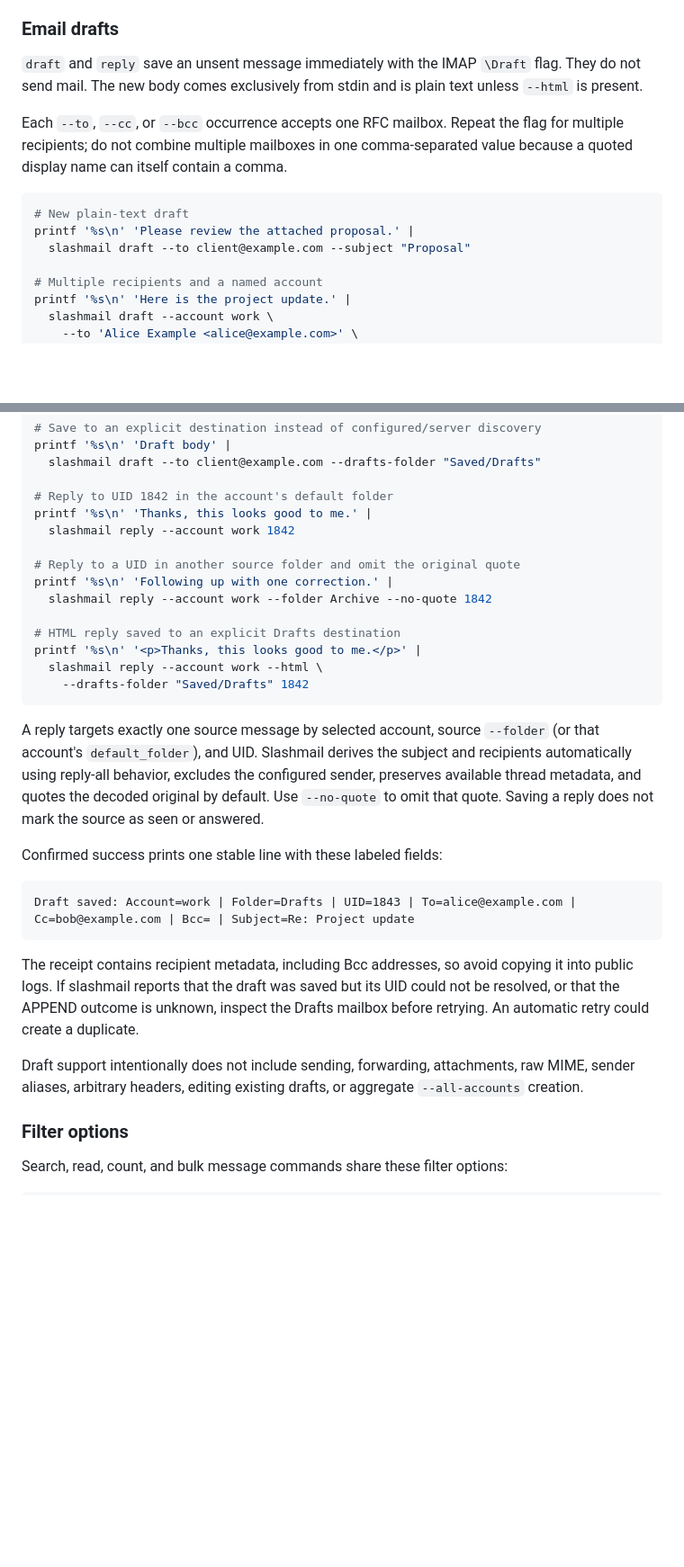
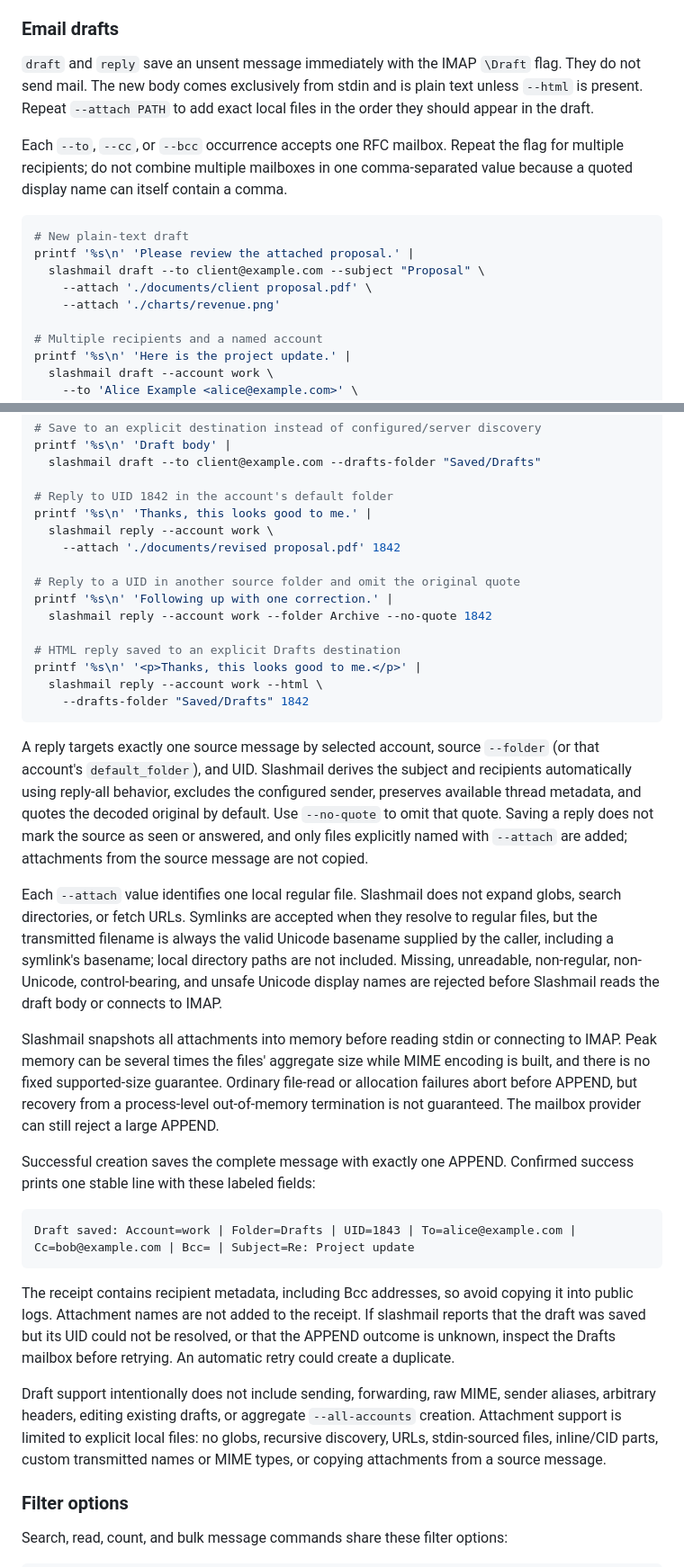
Before and after one commit to mwmdev/slashmail, a Markdown page: README.md, 2 parts joined by grey strips. Shown at 90% size. Drawn GitHub-style; blank space fills up the shorter version.

Commit message:
docs(drafts): document attachment support

````diff
--- a/README.md
+++ b/README.md
@@ -148,14 +148,16 @@ The draft destination is resolved in this order: command `--drafts-folder`, the
 
 ### Email drafts
 
-`draft` and `reply` save an unsent message immediately with the IMAP `\Draft` flag. They do not send mail. The new body comes exclusively from stdin and is plain text unless `--html` is present.
+`draft` and `reply` save an unsent message immediately with the IMAP `\Draft` flag. They do not send mail. The new body comes exclusively from stdin and is plain text unless `--html` is present. Repeat `--attach PATH` to add exact local files in the order they should appear in the draft.
 
 Each `--to`, `--cc`, or `--bcc` occurrence accepts one RFC mailbox. Repeat the flag for multiple recipients; do not combine multiple mailboxes in one comma-separated value because a quoted display name can itself contain a comma.
 
 ```bash
 # New plain-text draft
 printf '%s\n' 'Please review the attached proposal.' |
-  slashmail draft --to client@example.com --subject "Proposal"
+  slashmail draft --to client@example.com --subject "Proposal" \
+    --attach './documents/client proposal.pdf' \
+    --attach './charts/revenue.png'
 
 # Multiple recipients and a named account
 printf '%s\n' 'Here is the project update.' |
@@ -176,7 +178,8 @@ printf '%s\n' 'Draft body' |
 
 # Reply to UID 1842 in the account's default folder
 printf '%s\n' 'Thanks, this looks good to me.' |
-  slashmail reply --account work 1842
+  slashmail reply --account work \
+    --attach './documents/revised proposal.pdf' 1842
 
 # Reply to a UID in another source folder and omit the original quote
 printf '%s\n' 'Following up with one correction.' |
@@ -188,17 +191,21 @@ printf '%s\n' '<p>Thanks, this looks good to me.</p>' |
     --drafts-folder "Saved/Drafts" 1842
 ```
 
-A reply targets exactly one source message by selected account, source `--folder` (or that account's `default_folder`), and UID. Slashmail derives the subject and recipients automatically using reply-all behavior, excludes the configured sender, preserves available thread metadata, and quotes the decoded original by default. Use `--no-quote` to omit that quote. Saving a reply does not mark the source as seen or answered.
+A reply targets exactly one source message by selected account, source `--folder` (or that account's `default_folder`), and UID. Slashmail derives the subject and recipients automatically using reply-all behavior, excludes the configured sender, preserves available thread metadata, and quotes the decoded original by default. Use `--no-quote` to omit that quote. Saving a reply does not mark the source as seen or answered, and only files explicitly named with `--attach` are added; attachments from the source message are not copied.
 
-Confirmed success prints one stable line with these labeled fields:
+Each `--attach` value identifies one local regular file. Slashmail does not expand globs, search directories, or fetch URLs. Symlinks are accepted when they resolve to regular files, but the transmitted filename is always the valid Unicode basename supplied by the caller, including a symlink's basename; local directory paths are not included. Missing, unreadable, non-regular, non-Unicode, control-bearing, and unsafe Unicode display names are rejected before Slashmail reads the draft body or connects to IMAP.
+
+Slashmail snapshots all attachments into memory before reading stdin or connecting to IMAP. Peak memory can be several times the files' aggregate size while MIME encoding is built, and there is no fixed supported-size guarantee. Ordinary file-read or allocation failures abort before APPEND, but recovery from a process-level out-of-memory termination is not guaranteed. The mailbox provider can still reject a large APPEND.
+
+Successful creation saves the complete message with exactly one APPEND. Confirmed success prints one stable line with these labeled fields:
 
 ```text
 Draft saved: Account=work | Folder=Drafts | UID=1843 | To=alice@example.com | Cc=bob@example.com | Bcc= | Subject=Re: Project update
 ```
 
-The receipt contains recipient metadata, including Bcc addresses, so avoid copying it into public logs. If slashmail reports that the draft was saved but its UID could not be resolved, or that the APPEND outcome is unknown, inspect the Drafts mailbox before retrying. An automatic retry could create a duplicate.
+The receipt contains recipient metadata, including Bcc addresses, so avoid copying it into public logs. Attachment names are not added to the receipt. If slashmail reports that the draft was saved but its UID could not be resolved, or that the APPEND outcome is unknown, inspect the Drafts mailbox before retrying. An automatic retry could create a duplicate.
 
-Draft support intentionally does not include sending, forwarding, attachments, raw MIME, sender aliases, arbitrary headers, editing existing drafts, or aggregate `--all-accounts` creation.
+Draft support intentionally does not include sending, forwarding, raw MIME, sender aliases, arbitrary headers, editing existing drafts, or aggregate `--all-accounts` creation. Attachment support is limited to explicit local files: no globs, recursive discovery, URLs, stdin-sourced files, inline/CID parts, custom transmitted names or MIME types, or copying attachments from a source message.
 
 ### Filter options
 
````
Also changed, not shown: CHANGELOG.md (+4 -0 lines), skills/slashmail/SKILL.md (+12 -5 lines).
